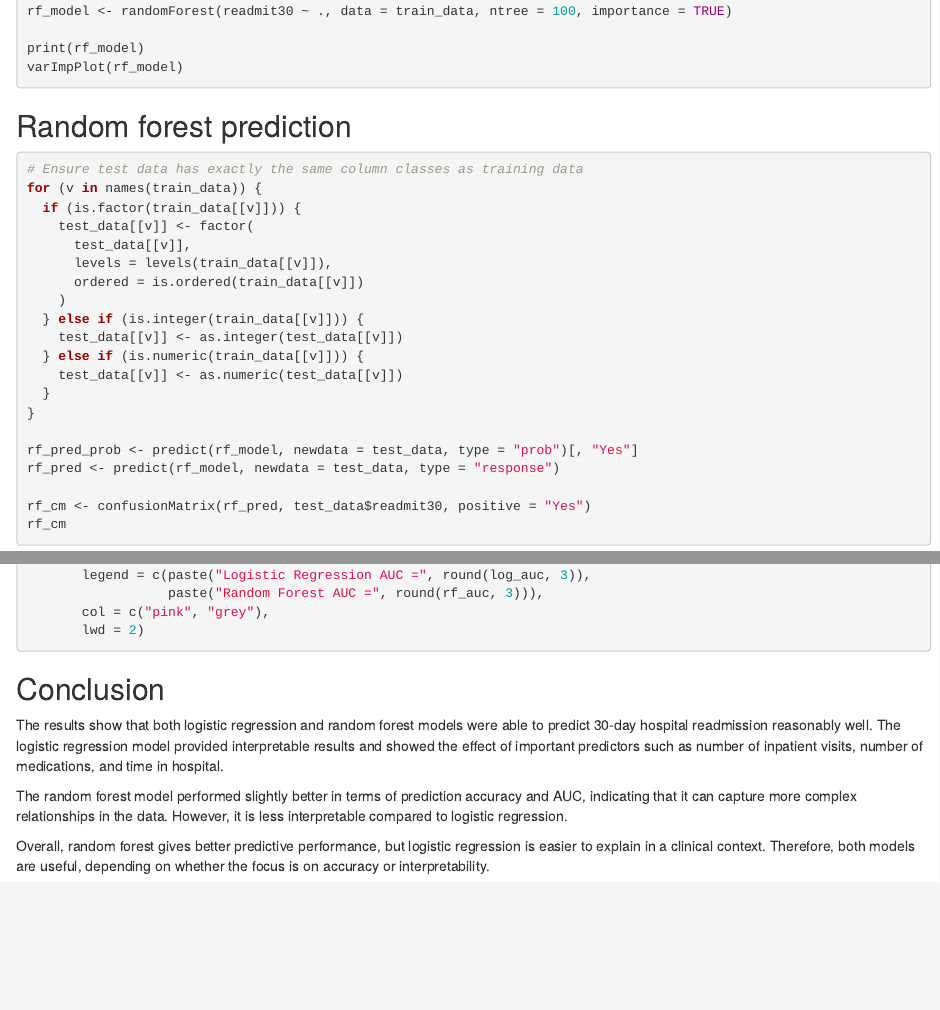
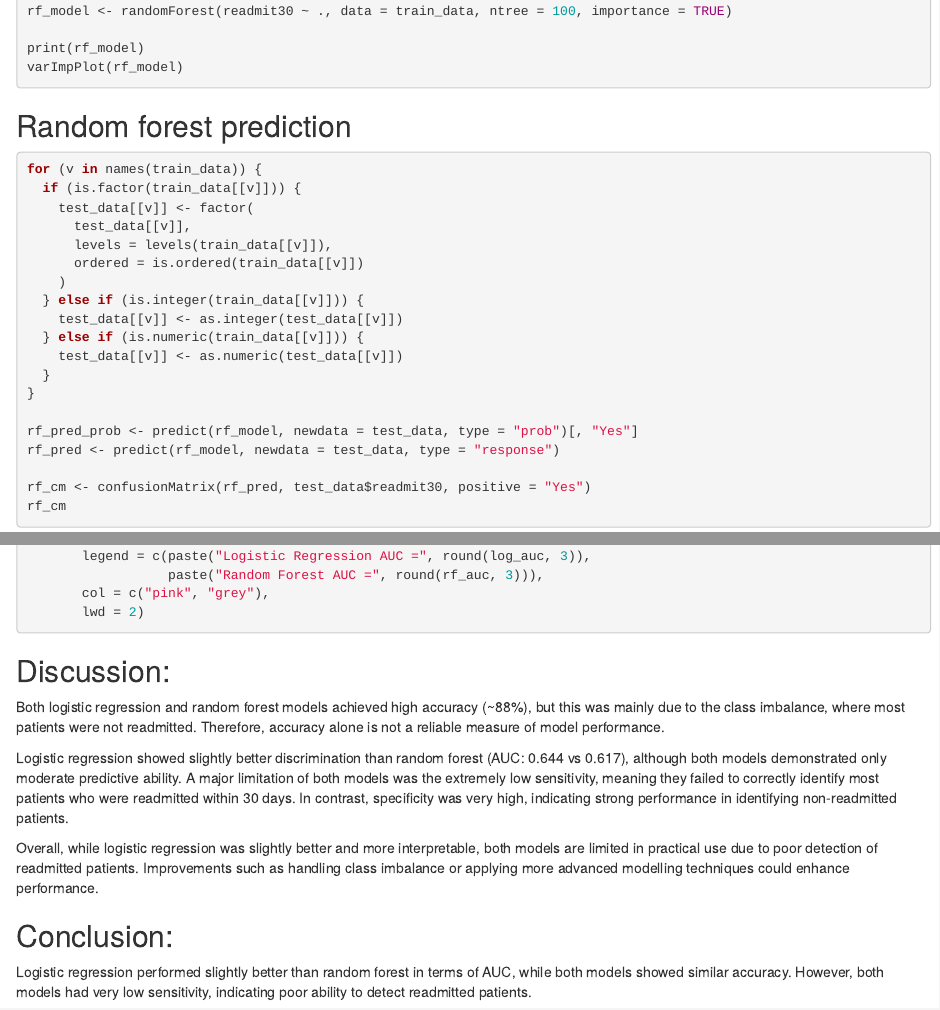
Before and after one commit to manasvisaite1504/Predictive_Modelling, an R Markdown document (Code.Rmd): the page in a window 1100 px wide, from 3600 px down, and a second part further down, joined at a grey line. Rendered offline with R 4.5, knitr and Pandoc, with nearby package versions; the code chunks are not run, so their results and figures are left out.

Commit message:
Final code

````diff
--- a/Code.Rmd
+++ b/Code.Rmd
@@ -211,7 +211,6 @@ varImpPlot(rf_model)
 ## Random forest prediction
 
 ```{r}
-# Ensure test data has exactly the same column classes as training data
 for (v in names(train_data)) {
   if (is.factor(train_data[[v]])) {
     test_data[[v]] <- factor(
@@ -287,10 +286,14 @@ legend("bottomright",
        lwd = 2)
 ```
 
-## Conclusion
+## Discussion:
+Both logistic regression and random forest models achieved high accuracy (~88%), but this was mainly due to the class imbalance, where most patients were not readmitted. Therefore, accuracy alone is not a reliable measure of model performance.
 
-The results show that both logistic regression and random forest models were able to predict 30-day hospital readmission reasonably well. The logistic regression model provided interpretable results and showed the effect of important predictors such as number of inpatient visits, number of medications, and time in hospital.
+Logistic regression showed slightly better discrimination than random forest (AUC: 0.644 vs 0.617), although both models demonstrated only moderate predictive ability. A major limitation of both models was the extremely low sensitivity, meaning they failed to correctly identify most patients who were readmitted within 30 days. In contrast, specificity was very high, indicating strong performance in identifying non-readmitted patients.
 
-The random forest model performed slightly better in terms of prediction accuracy and AUC, indicating that it can capture more complex relationships in the data. However, it is less interpretable compared to logistic regression.
+Overall, while logistic regression was slightly better and more interpretable, both models are limited in practical use due to poor detection of readmitted patients. Improvements such as handling class imbalance or applying more advanced modelling techniques could enhance performance.
 
-Overall, random forest gives better predictive performance, but logistic regression is easier to explain in a clinical context. Therefore, both models are useful, depending on whether the focus is on accuracy or interpretability.
+
+## Conclusion:
+
+Logistic regression performed slightly better than random forest in terms of AUC, while both models showed similar accuracy. However, both models had very low sensitivity, indicating poor ability to detect readmitted patients.
````
